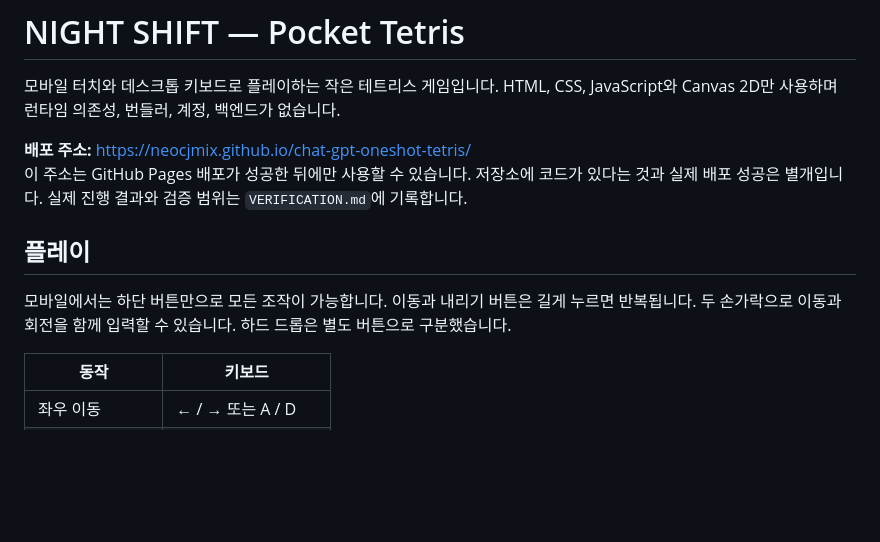
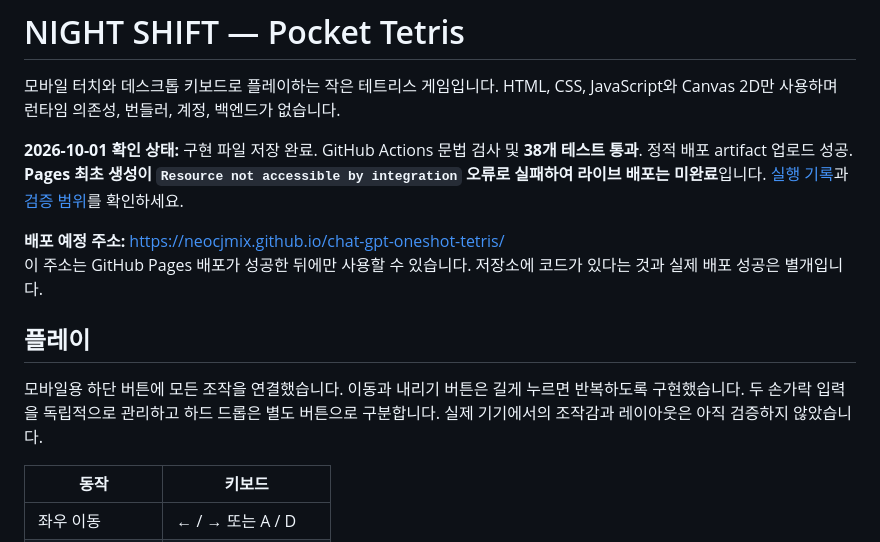
Before and after one commit to neocjmix/chat-gpt-oneshot-tetris, a Markdown page: README.md, the part around one of its changes. Rendered like a GitHub page; blank space fills up the shorter version.

```diff
--- a/README.md
+++ b/README.md
@@ -2,12 +2,14 @@
 
 모바일 터치와 데스크톱 키보드로 플레이하는 작은 테트리스 게임입니다. HTML, CSS, JavaScript와 Canvas 2D만 사용하며 런타임 의존성, 번들러, 계정, 백엔드가 없습니다.
 
-**배포 주소:** https://neocjmix.github.io/chat-gpt-oneshot-tetris/
-이 주소는 GitHub Pages 배포가 성공한 뒤에만 사용할 수 있습니다. 저장소에 코드가 있다는 것과 실제 배포 성공은 별개입니다. 실제 진행 결과와 검증 범위는 `VERIFICATION.md`에 기록합니다.
+**2026-10-01 확인 상태:** 구현 파일 저장 완료. GitHub Actions 문법 검사 및 **38개 테스트 통과**. 정적 배포 artifact 업로드 성공. **Pages 최초 생성이 `Resource not accessible by integration` 오류로 실패하여 라이브 배포는 미완료**입니다. [실행 기록](https://github.com/neocjmix/chat-gpt-oneshot-tetris/actions/runs/36856154118)과 [검증 범위](VERIFICATION.md)를 확인하세요.
+
+**배포 예정 주소:** https://neocjmix.github.io/chat-gpt-oneshot-tetris/
+이 주소는 GitHub Pages 배포가 성공한 뒤에만 사용할 수 있습니다. 저장소에 코드가 있다는 것과 실제 배포 성공은 별개입니다.
 
 ## 플레이
 
-모바일에서는 하단 버튼만으로 모든 조작이 가능합니다. 이동과 내리기 버튼은 길게 누르면 반복됩니다. 두 손가락으로 이동과 회전을 함께 입력할 수 있습니다. 하드 드롭은 별도 버튼으로 구분했습니다.
+모바일용 하단 버튼에 모든 조작을 연결했습니다. 이동과 내리기 버튼은 길게 누르면 반복하도록 구현했습니다. 두 손가락 입력을 독립적으로 관리하고 하드 드롭은 별도 버튼으로 구분합니다. 실제 기기에서의 조작감과 레이아웃은 아직 검증하지 않았습니다.
 
 | 동작 | 키보드 |
 | --- | --- |
```
Also changed, not shown: other parts of README.md (+10 -6 lines).
